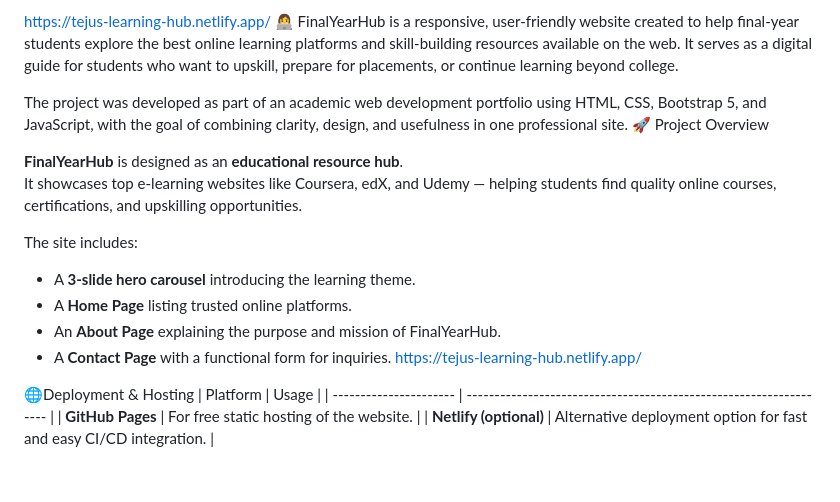
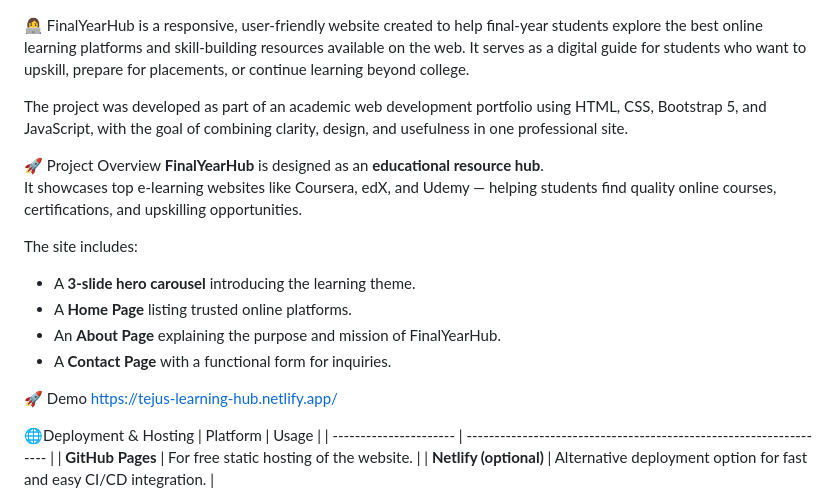
Before and after one commit to Tejaswini40/Learning-Platforms, a Markdown page: README.md, the part around the change. GitHub-like rendering; blank space fills up the shorter version.

```diff
--- a/README.md
+++ b/README.md
@@ -1,10 +1,9 @@
-https://tejus-learning-hub.netlify.app/
 👩‍💻 FinalYearHub is a responsive, user-friendly website created to help final-year students explore the best online learning platforms and skill-building resources available on the web.
 It serves as a digital guide for students who want to upskill, prepare for placements, or continue learning beyond college.
 
 The project was developed as part of an academic web development portfolio using HTML, CSS, Bootstrap 5, and JavaScript, with the goal of combining clarity, design, and usefulness in one professional site.
+
 🚀 Project Overview
-
 **FinalYearHub** is designed as an **educational resource hub**.
 It showcases top e-learning websites like Coursera, edX, and Udemy — helping students find quality online courses, certifications, and upskilling opportunities.
 
@@ -13,6 +12,8 @@ The site includes:
 - A **Home Page** listing trusted online platforms.
 - An **About Page** explaining the purpose and mission of FinalYearHub.
 - A **Contact Page** with a functional form for inquiries.
+
+🚀 Demo
 https://tejus-learning-hub.netlify.app/
 
 🌐Deployment & Hosting
```
